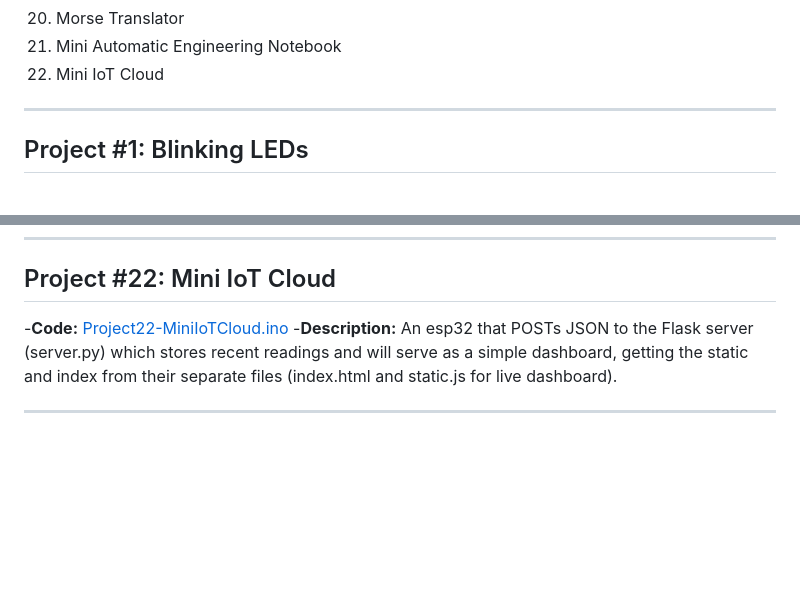
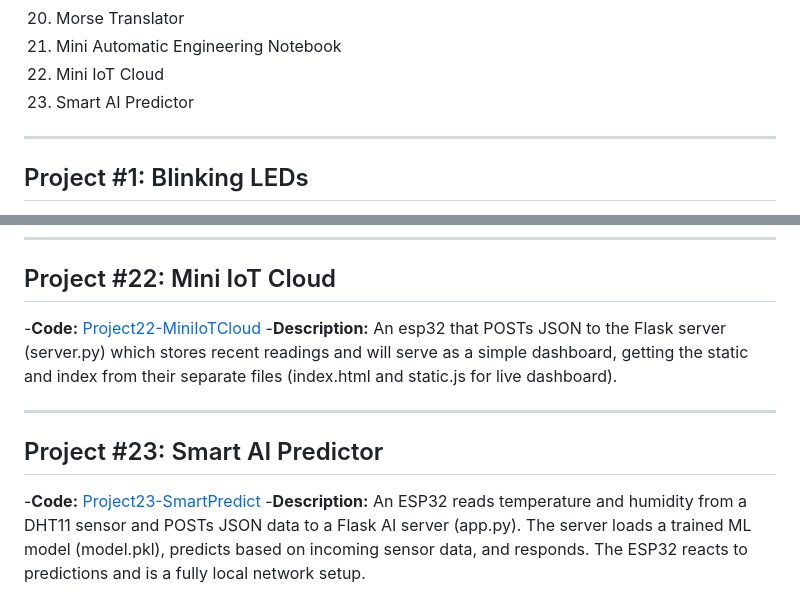
Before and after one commit to gabsolutely/esp32-projects, a Markdown page: README.md, 2 parts joined by grey strips. GitHub-like rendering; blank space fills up the shorter version.

```diff
--- a/README.md
+++ b/README.md
@@ -25,6 +25,7 @@ A list of my ESP32 projects, my journey ranging from simple LED blinks to multi-
 20. Morse Translator
 21. Mini Automatic Engineering Notebook
 22. Mini IoT Cloud
+23. Smart AI Predictor
 
 ---------
 
@@ -155,7 +156,11 @@ A list of my ESP32 projects, my journey ranging from simple LED blinks to multi-
 ---------
 
 ## Project #22: Mini IoT Cloud
--**Code:** [Project22-MiniIoTCloud.ino](./Project22-MiniIoTCloud.ino)
+-**Code:** [Project22-MiniIoTCloud](./Project22-MiniIoTCloud)
 -**Description:** An esp32 that POSTs JSON to the Flask server (server.py) which stores recent readings and will serve as a simple dashboard, getting the static and index from their separate files (index.html and static.js for live dashboard).
 
 ---------
+
+## Project #23: Smart AI Predictor
+-**Code:** [Project23-SmartPredict](./Project23-SmartPredict)
+-**Description:** An ESP32 reads temperature and humidity from a DHT11 sensor and POSTs JSON data to a Flask AI server (app.py). The server loads a trained ML model (model.pkl), predicts based on incoming sensor data, and responds. The ESP32 reacts to predictions and is a fully local network setup.
```
